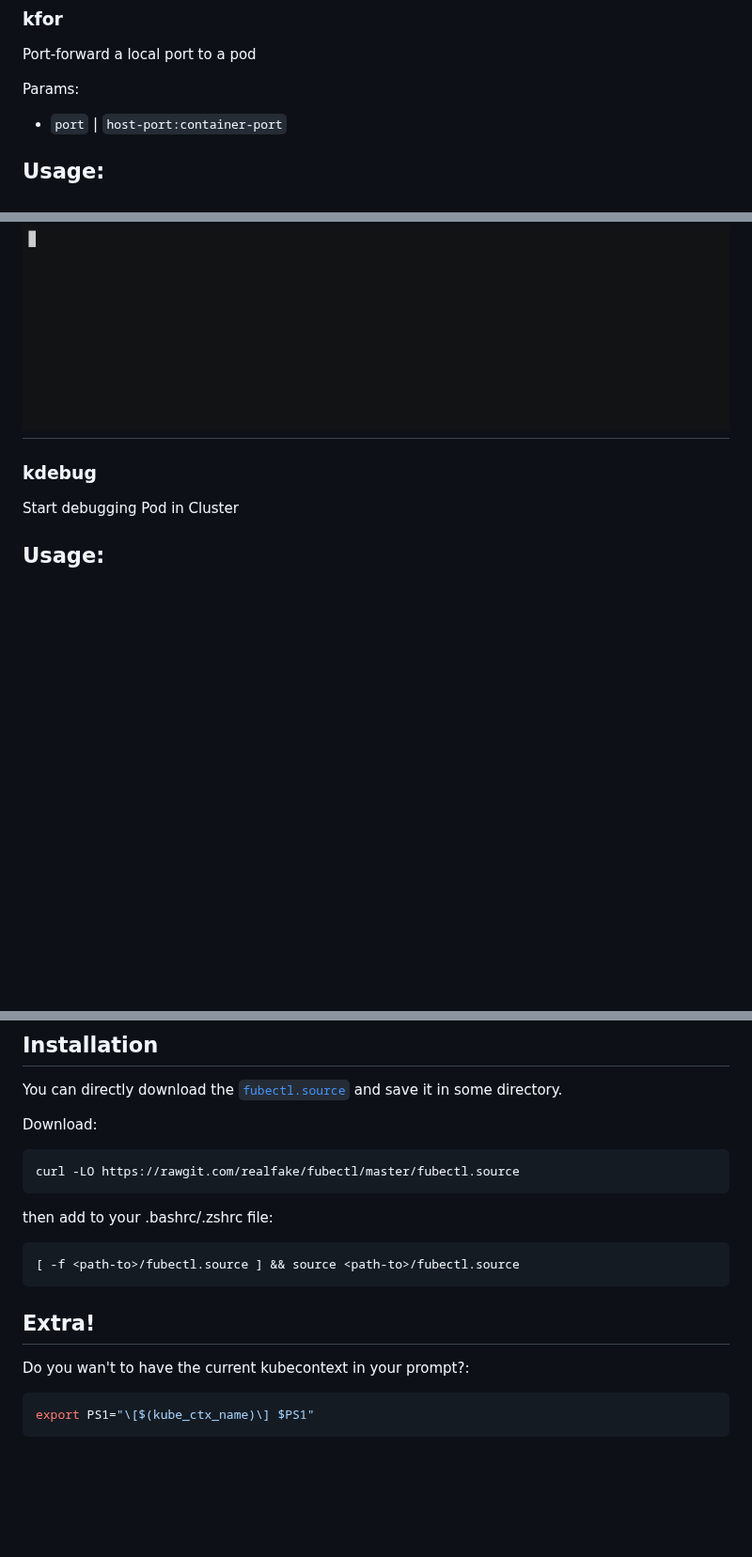
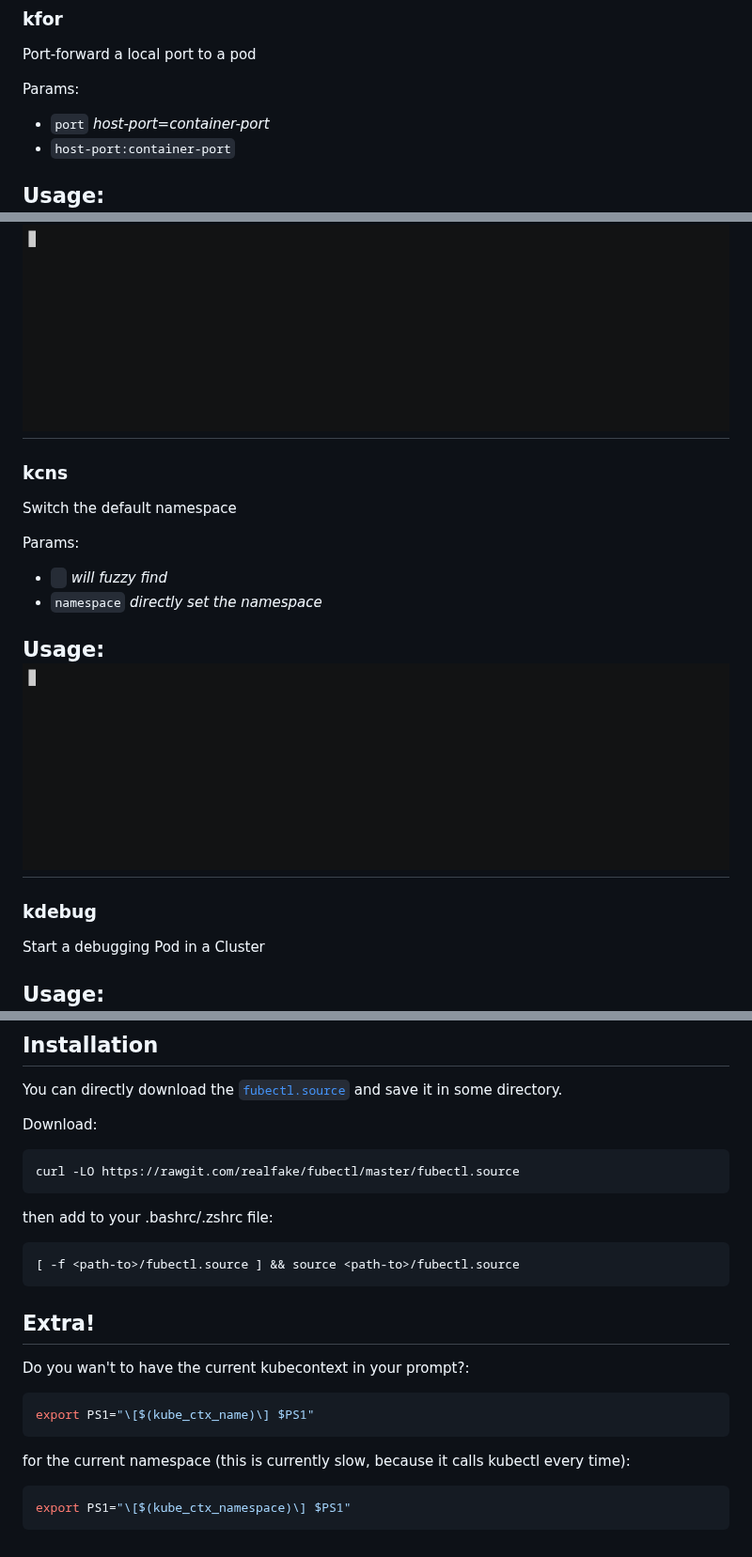
Before and after one commit to kubermatic/fubectl, a Markdown page: README.md, 3 parts joined by grey strips. Shown at 94% size. Drawn GitHub-style; pictures changed too: demo_src/kcns.gif (added); blank space fills up the shorter version.

Commit message:
Add kcns (set default namespace)

````diff
--- a/README.md
+++ b/README.md
@@ -69,7 +69,8 @@ Usage:
 Port-forward a local port to a pod
 
 Params:
-* `port` | `host-port:container-port`
+* `port` _host-port=container-port_
+* `host-port:container-port`
 
 Usage:
 ![kGif](./demo_src/kfor.gif)
@@ -95,8 +96,18 @@ Context set
 Usage:
 ![kGif](./demo_src/kcs.gif)
 ---
+### kcns
+Switch the default namespace
+
+Params:
+* ` ` _will fuzzy find_
+* `namespace` _directly set the namespace_
+
+Usage:
+![kGif](./demo_src/kcns.gif)
+---
 ### kdebug
-Start debugging Pod in Cluster
+Start a debugging Pod in a Cluster
 
 Usage:
 ![kGif](./demo_src/kdebug.gif)
@@ -112,12 +123,12 @@ You can directly download the [`fubectl.source`](https://rawgit.com/realfake/fub
 and save it in some directory.
 
 Download:
-```sh
+```bash
 curl -LO https://rawgit.com/realfake/fubectl/master/fubectl.source
 ```
 
 then add to your .bashrc/.zshrc file:
-```sh
+```bash
 [ -f <path-to>/fubectl.source ] && source <path-to>/fubectl.source
 ```
 
@@ -126,3 +137,8 @@ Do you wan't to have the current kubecontext in your prompt?:
 ```bash
 export PS1="\[$(kube_ctx_name)\] $PS1"
 ```
+
+for the current namespace (this is currently slow, because it calls kubectl every time):
+```bash
+export PS1="\[$(kube_ctx_namespace)\] $PS1"
+```
````
Also changed, not shown: 2 other files.
